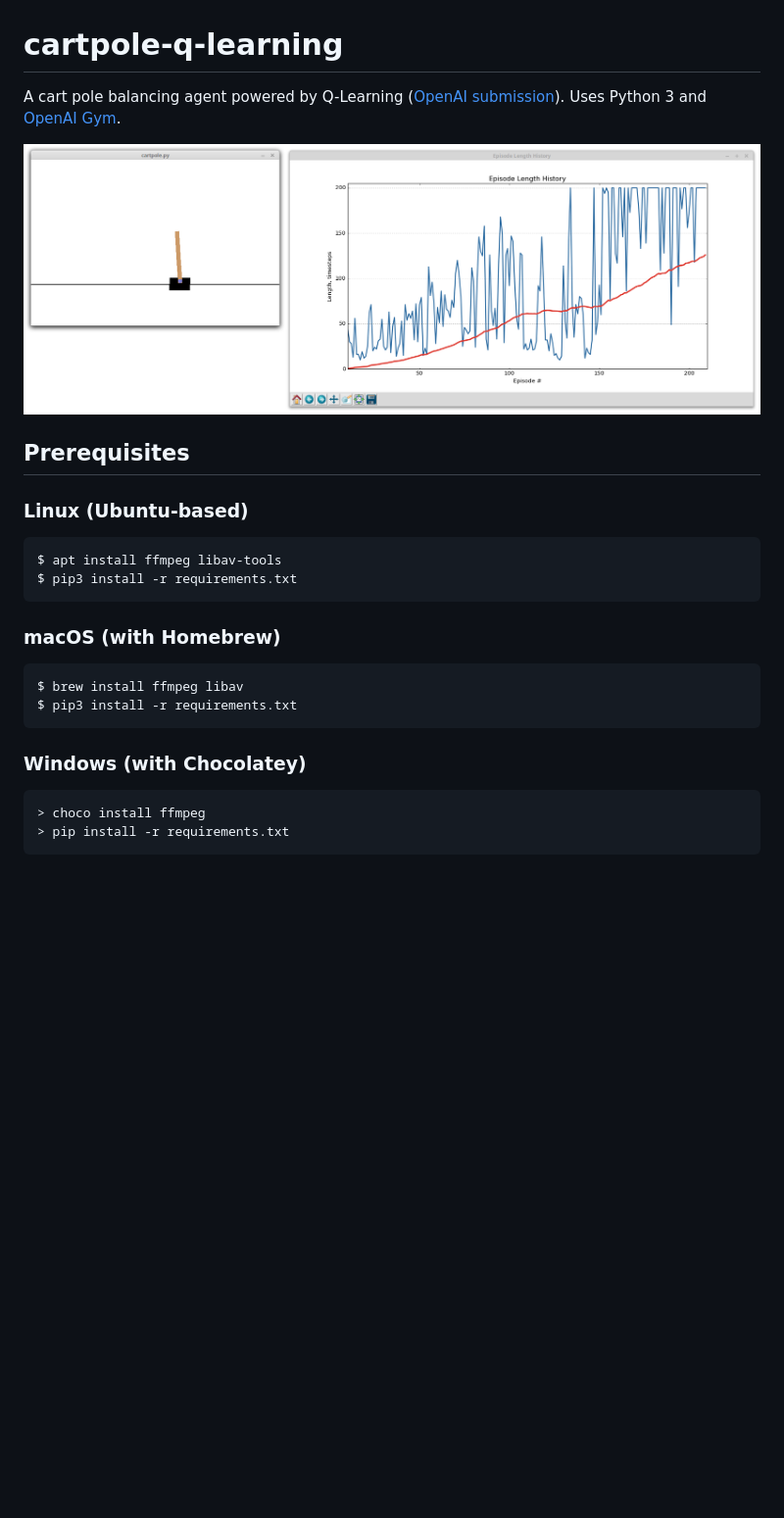
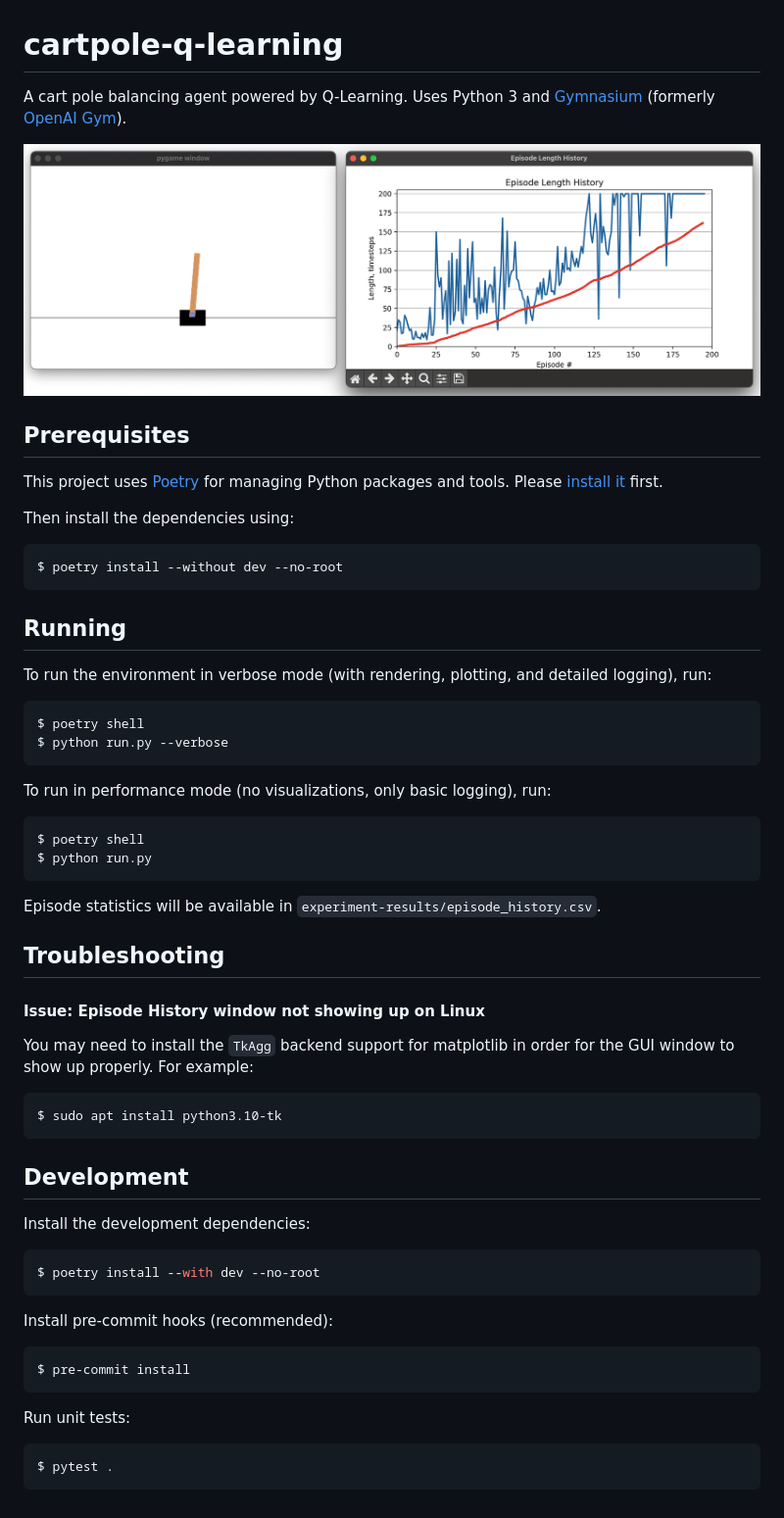
Before and after one commit to YuriyGuts/cartpole-q-learning, a Markdown page: README.md, the part around the change. Shown at 98% size. Rendered like a GitHub page; pictures changed too: assets/screenshot.png (added), screenshot.png (deleted); blank space fills up the shorter version.

````diff
--- a/README.md
+++ b/README.md
@@ -1,23 +1,64 @@
 # cartpole-q-learning
 
-A cart pole balancing agent powered by Q-Learning ([OpenAI submission](https://gym.openai.com/evaluations/eval_K41KvF0Re6BJW593cq2Tg)). Uses Python 3 and [OpenAI Gym](https://gym.openai.com/).
+A cart pole balancing agent powered by Q-Learning. Uses Python 3 and [Gymnasium](https://gymnasium.farama.org/) (formerly [OpenAI Gym](https://github.com/openai/gym)).
 
-![Screenshot](screenshot.png)
+![Screenshot](assets/screenshot.png)
 
 
 ## Prerequisites
 
-### Linux (Ubuntu-based)
+This project uses [Poetry](https://python-poetry.org/) for managing Python packages and tools. Please [install it](https://python-poetry.org/docs/#installation) first.
 
-    $ apt install ffmpeg libav-tools
-    $ pip3 install -r requirements.txt
+Then install the dependencies using:
+```shell
+$ poetry install --without dev --no-root
+```
 
-### macOS (with Homebrew)
+## Running
 
-    $ brew install ffmpeg libav
-    $ pip3 install -r requirements.txt
+To run the environment in verbose mode (with rendering, plotting, and detailed logging), run:
 
-### Windows (with Chocolatey)
+```shell
+$ poetry shell
+$ python run.py --verbose
+```
 
-    > choco install ffmpeg
-    > pip install -r requirements.txt
+To run in performance mode (no visualizations, only basic logging), run:
+
+```shell
+$ poetry shell
+$ python run.py
+```
+
+Episode statistics will be available in `experiment-results/episode_history.csv`.
+
+## Troubleshooting
+
+#### Issue: Episode History window not showing up on Linux
+
+You may need to install the `TkAgg` backend support for matplotlib in order for the GUI window to show up properly. For example:
+
+```shell
+$ sudo apt install python3.10-tk
+```
+
+
+## Development
+
+Install the development dependencies:
+
+```shell
+$ poetry install --with dev --no-root
+```
+
+Install pre-commit hooks (recommended):
+
+```shell
+$ pre-commit install
+```
+
+Run unit tests:
+
+```shell
+$ pytest .
+```
````
Also changed, not shown: 16 other files.
